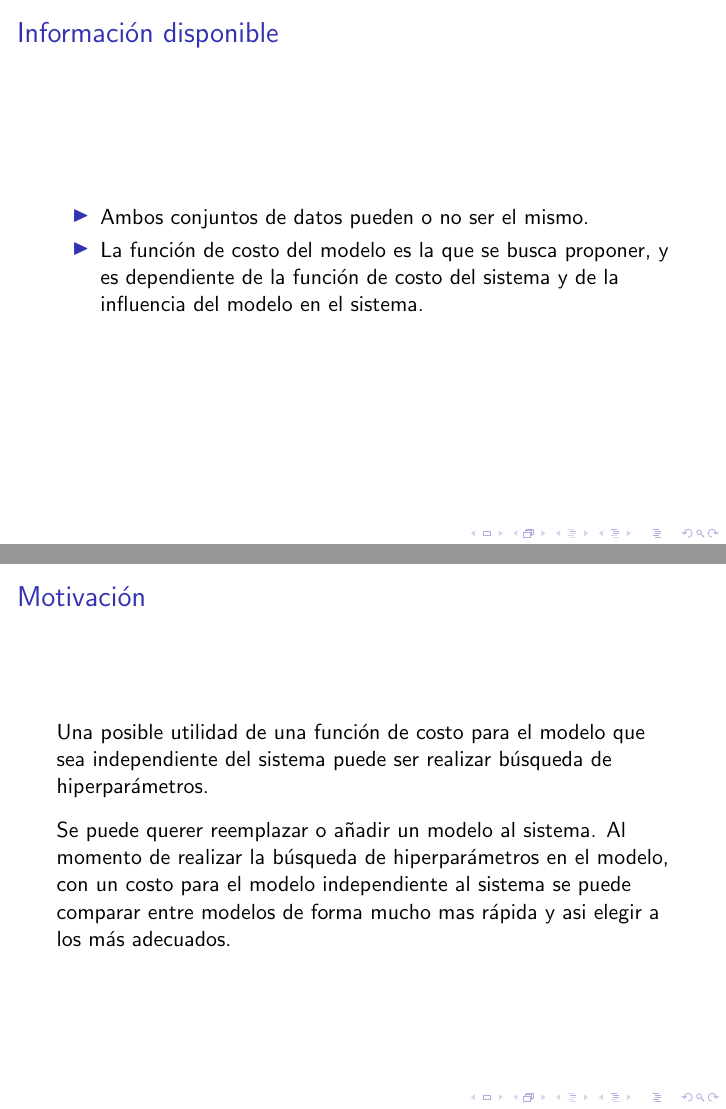
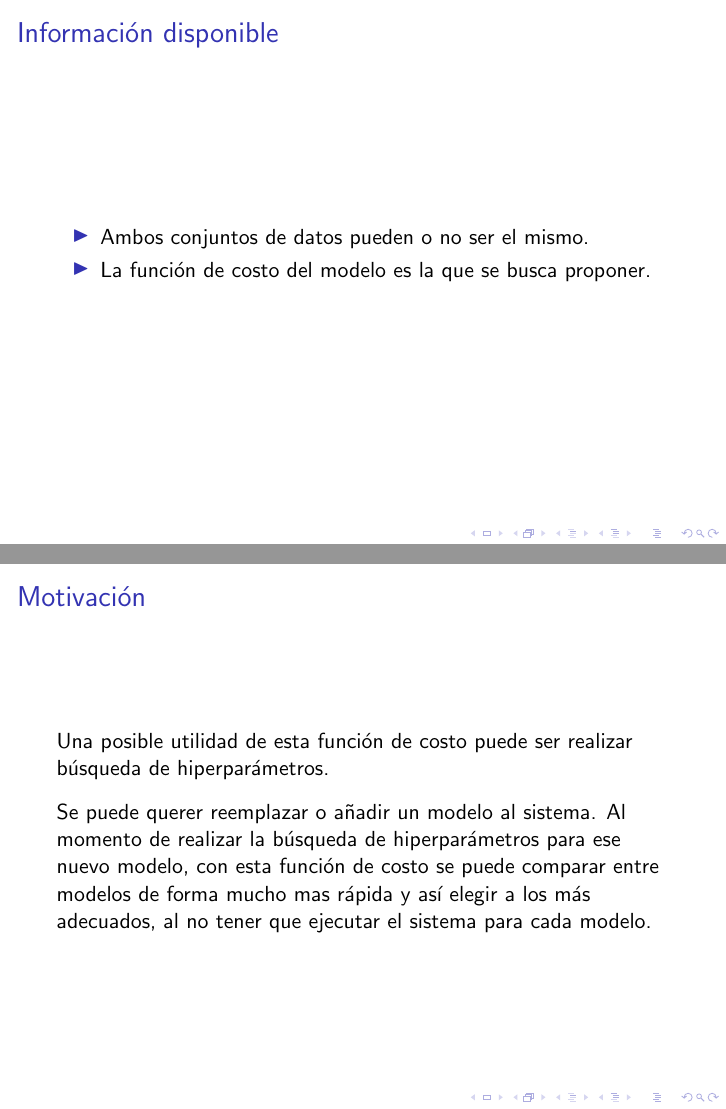
Before and after one commit to glopetrone/tesis-doc, LaTeX slides (slides/main.tex, which reads slides/1_introduccion.tex): pages 8 and 9 of 61, joined at a grey line. Compiled offline with pdfLaTeX.

Commit message:
falta compilar

```diff
--- a/slides/1_introduccion.tex
+++ b/slides/1_introduccion.tex
@@ -130,7 +130,7 @@ Datos de los que se dispone para el problema:\\
 \frametitle{Informaci\'on disponible}
 \begin{itemize}
 \item Ambos conjuntos de datos pueden o no ser el mismo.
-\item La funci\'on de costo del modelo es la que se busca proponer, y es dependiente de la funci\'on de costo del sistema y de la influencia del modelo en el sistema.
+\item La funci\'on de costo del modelo es la que se busca proponer.
 \end{itemize}
 \end{frame}
 
@@ -138,9 +138,9 @@ Datos de los que se dispone para el problema:\\
 
 \begin{frame}
 \frametitle{Motivaci\'on}
-Una posible utilidad de una funci\'on de costo para el modelo que sea independiente del sistema puede ser realizar b\'usqueda de hiperpar\'ametros. \\
+Una posible utilidad de esta funci\'on de costo puede ser realizar b\'usqueda de hiperpar\'ametros. \\
 \vspace{3mm}
-Se puede querer reemplazar o añadir un modelo al sistema. Al momento de realizar la b\'usqueda de hiperpar\'ametros en el modelo, con un costo para el modelo independiente al sistema se puede comparar entre modelos de forma mucho mas r\'apida y asi elegir a los m\'as adecuados.
+Se puede querer reemplazar o añadir un modelo al sistema. Al momento de realizar la b\'usqueda de hiperpar\'ametros para ese nuevo modelo, con esta funci\'on de costo se puede comparar entre modelos de forma mucho mas r\'apida y as\'i elegir a los m\'as adecuados, al no tener que ejecutar el sistema para cada modelo.
 \end{frame}
 
 
```
Also changed, not shown: slides/2_especificacion.tex (+1 -1 lines).
